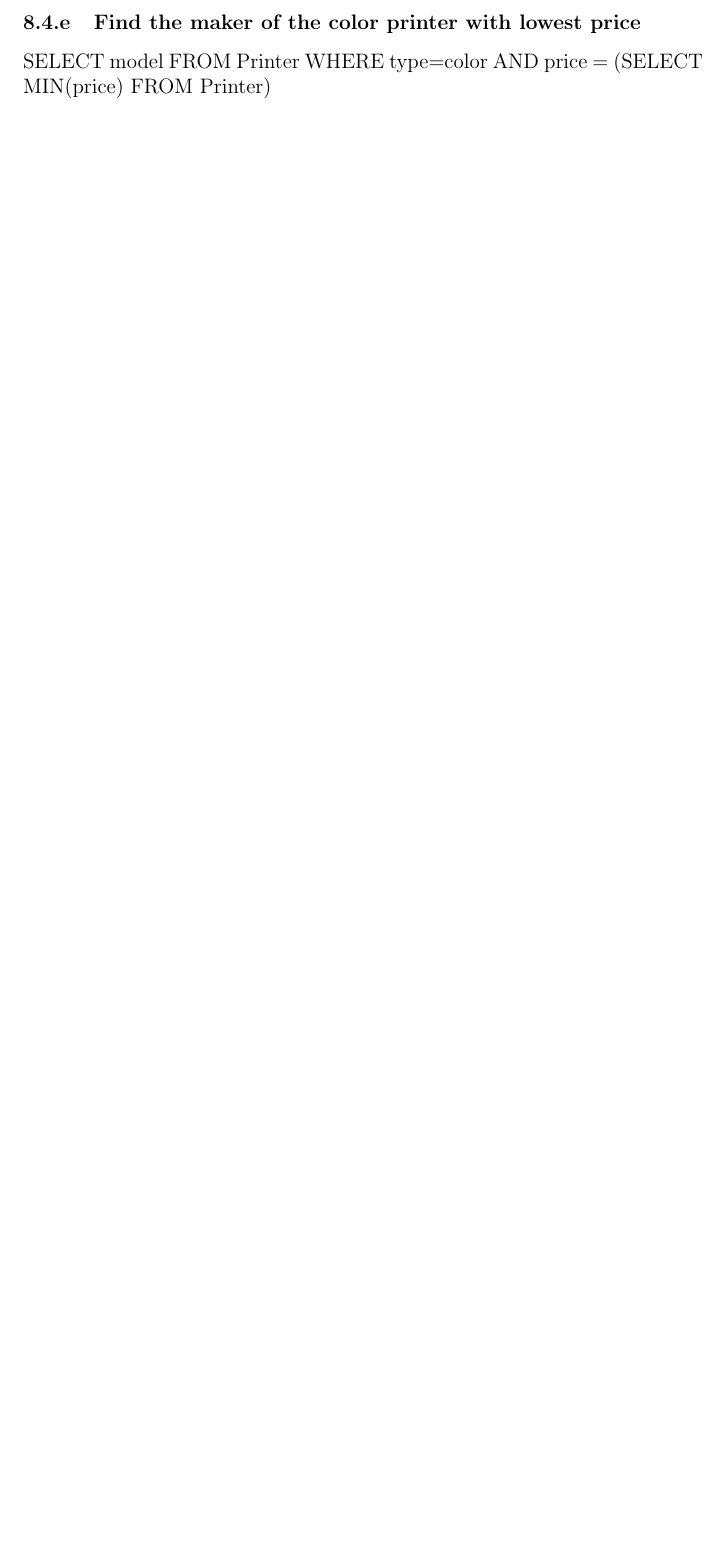
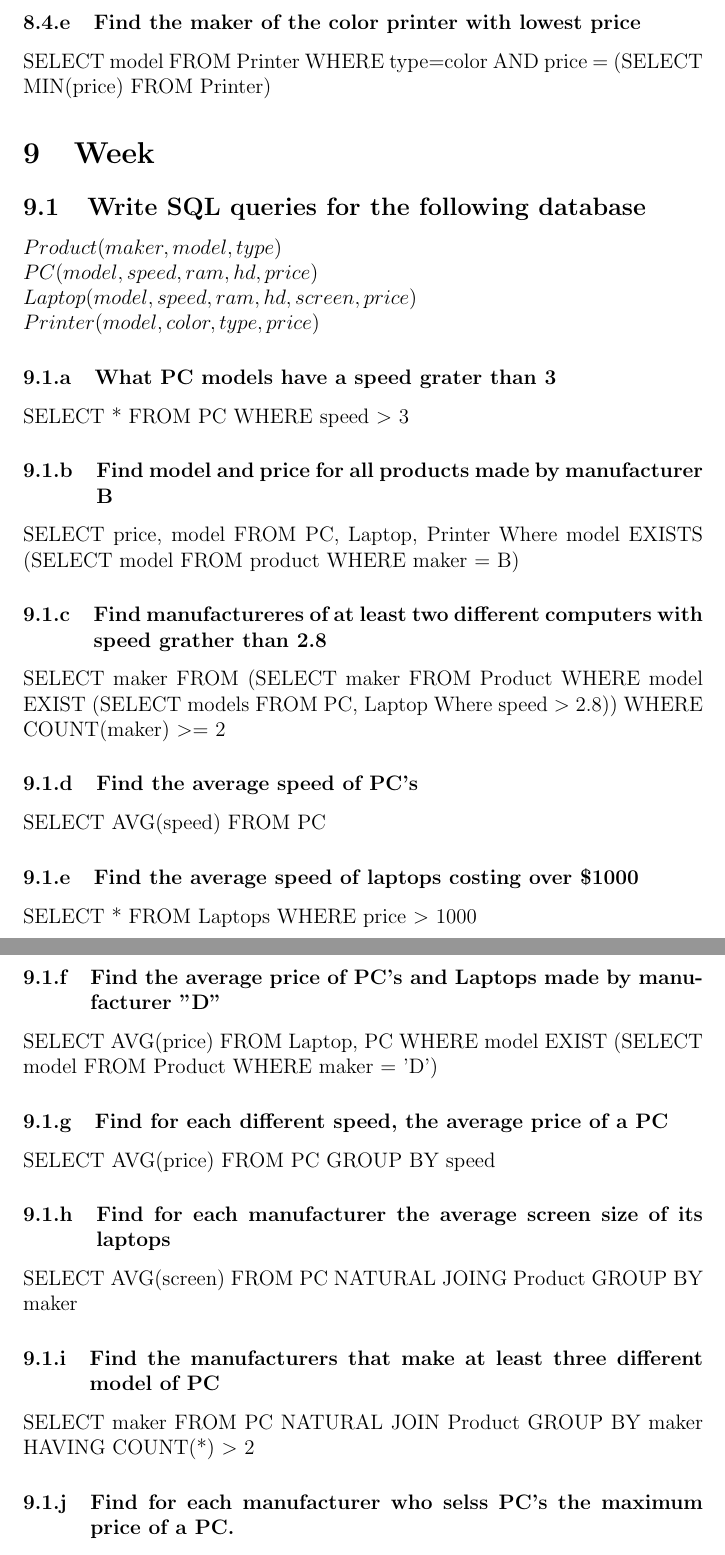
Before and after one commit to KKlokker/DatabaseSystems, a LaTeX problem sheet (Exercise/main.tex): part of page 15 of 15 before the commit and two parts of pages 16 and 17 of 17 after it, the two joined at a grey line, cut so that both start at the same text, the shorter picture padded with empty space. Compiled offline with pdfLaTeX.

Commit message:
Advanced sql queries notes and exercises

```diff
--- a/Exercise/main.tex
+++ b/Exercise/main.tex
@@ -291,3 +291,28 @@
 						(SELECT MAX(price) FROM PC) UNION (SELECT MAX(price) FROM Laptop) UNION  (SELECT MAX(price) FROM Printer))
 			\subsubsection{Find the maker of the color printer with lowest price}
 				SELECT model FROM Printer WHERE type=color AND price = (SELECT MIN(price) FROM Printer)
+	\section{Week}
+		\subsection{Write SQL queries for the following database}
+			$Product(maker, model, type)$\\
+			$PC(model, speed,ram, hd, price)$\\
+			$Laptop(model, speed, ram, hd ,screen, price)$\\
+			$Printer(model, color, type, price)$
+			\subsubsection{What PC models have a speed grater than 3}
+				SELECT * FROM PC WHERE speed $>$ 3
+			\subsubsection{Find model and price for all products made by manufacturer B}
+				SELECT price, model FROM PC, Laptop, Printer Where model EXISTS (SELECT model FROM product WHERE maker = B)
+			\subsubsection{Find manufactureres of at least two different computers with speed grather than 2.8}
+				SELECT maker FROM (SELECT maker FROM Product WHERE model EXIST (SELECT models FROM PC, Laptop Where speed $>$ 2.8)) WHERE COUNT(maker) $>$= 2
+			\subsubsection{Find the average speed of PC's}
+				SELECT AVG(speed) FROM PC
+			\subsubsection{Find the average speed of laptops costing over \$1000}
+				SELECT * FROM Laptops WHERE price $>$ 1000
+			\subsubsection{Find the average price of PC's and Laptops made by manufacturer "D"}
+				SELECT AVG(price) FROM Laptop, PC WHERE model EXIST (SELECT model FROM Product WHERE maker = 'D')
+			\subsubsection{Find for each different speed, the average price of a PC}
+				SELECT AVG(price) FROM PC GROUP BY speed
+			\subsubsection{Find for each manufacturer the average screen size of its laptops}
+				SELECT AVG(screen) FROM PC NATURAL JOING Product GROUP BY maker
+			\subsubsection{Find the manufacturers that make at least three different model of PC}
+				SELECT maker FROM PC NATURAL JOIN Product GROUP BY maker HAVING COUNT(*) $>$ 2
+			\subsubsection{Find for each manufacturer who selss PC's the maximum price of a PC.}
```
Also changed, not shown: main.tex (+31 -1 lines), Exercise/main.pdf, main.pdf, Exercise/main.tex (9 more changed lines), 3 other files.
